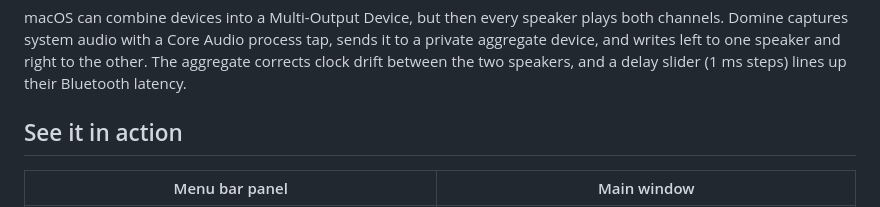
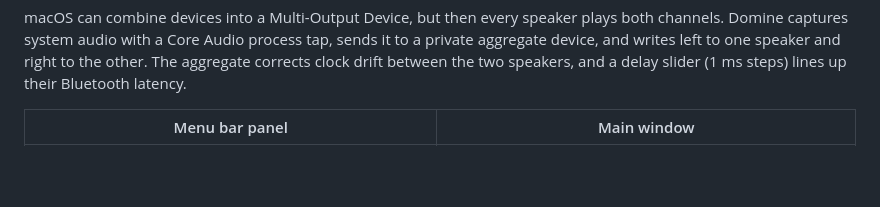
Before and after one commit to Ethan-Ka/Domine, a Markdown page: README.md, the part around the change. GitHub-like rendering; blank space fills up the shorter version.

```diff
--- a/README.md
+++ b/README.md
@@ -14,7 +14,7 @@ A macOS app that plays the left channel of system audio on one Bluetooth speaker
 
 macOS can combine devices into a Multi-Output Device, but then every speaker plays both channels. Domine captures system audio with a Core Audio process tap, sends it to a private aggregate device, and writes left to one speaker and right to the other. The aggregate corrects clock drift between the two speakers, and a delay slider (1 ms steps) lines up their Bluetooth latency.
 
-## See it in action
+
 
 | Menu bar panel | Main window |
 |---|---|
```
